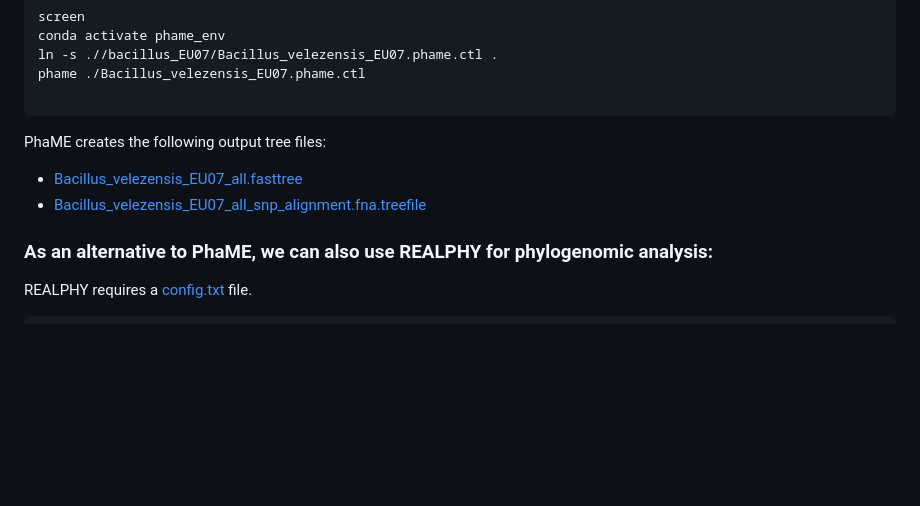
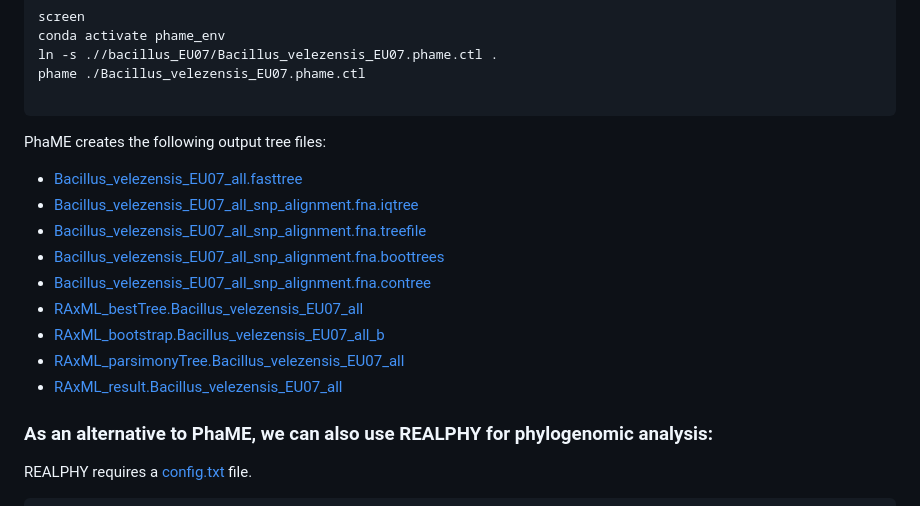
Before and after one commit to davidjstudholme/bacillus_EU07, a Markdown page: README.md, the part around the change. GitHub-like rendering; blank space fills up the shorter version.

````diff
--- a/README.md
+++ b/README.md
@@ -102,8 +102,14 @@ phame ./Bacillus_velezensis_EU07.phame.ctl
 ```
 PhaME creates the following output tree files:
 - [Bacillus_velezensis_EU07_all.fasttree](./Bacillus_velezensis_EU07_all.fasttree)
+- [Bacillus_velezensis_EU07_all_snp_alignment.fna.iqtree](./Bacillus_velezensis_EU07_all_snp_alignment.fna.iqtree)
 - [Bacillus_velezensis_EU07_all_snp_alignment.fna.treefile](./Bacillus_velezensis_EU07_all_snp_alignment.fna.treefile)
-
+- [Bacillus_velezensis_EU07_all_snp_alignment.fna.boottrees](./Bacillus_velezensis_EU07_all_snp_alignment.fna.boottrees)
+- [Bacillus_velezensis_EU07_all_snp_alignment.fna.contree](./Bacillus_velezensis_EU07_all_snp_alignment.fna.contree)
+- [RAxML_bestTree.Bacillus_velezensis_EU07_all](./RAxML_bestTree.Bacillus_velezensis_EU07_all)
+- [RAxML_bootstrap.Bacillus_velezensis_EU07_all_b](./RAxML_bootstrap.Bacillus_velezensis_EU07_all_b)
+- [RAxML_parsimonyTree.Bacillus_velezensis_EU07_all](./RAxML_parsimonyTree.Bacillus_velezensis_EU07_all)
+- [RAxML_result.Bacillus_velezensis_EU07_all](./RAxML_result.Bacillus_velezensis_EU07_all)
 
 ### As an alternative to PhaME, we can also use REALPHY for phylogenomic analysis:
 REALPHY requires a [config.txt](./config.txt) file.
````
